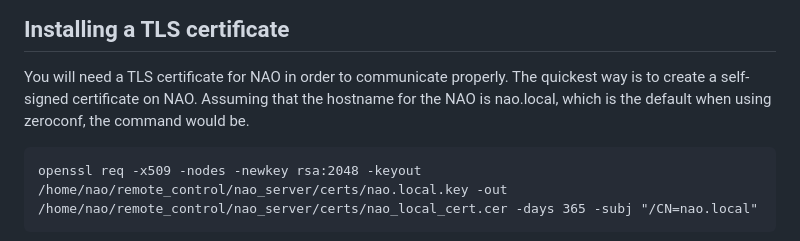
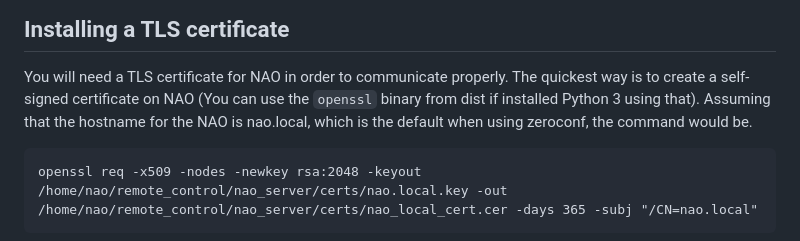
Before and after one commit to NorskRegnesentral/nao-remote, a Markdown page: README.md, the part around the change. GitHub-like rendering.

Commit message:
Point out that we can used openssl from dist.

````diff
--- a/README.md
+++ b/README.md
@@ -99,8 +99,9 @@ qipkg deploy-package remote.pml --url nao@nao.local
 
 You will need a TLS certificate for NAO in order to communicate
 properly. The quickest way is to create a self-signed certificate on
-NAO. Assuming that the hostname for the NAO is nao.local, which is the
-default when using zeroconf, the command would be.
+NAO (You can use the `openssl` binary from dist if installed Python 3
+using that). Assuming that the hostname for the NAO is nao.local,
+which is the default when using zeroconf, the command would be.
 
 ```
 openssl req -x509 -nodes -newkey rsa:2048 -keyout /home/nao/remote_control/nao_server/certs/nao.local.key -out /home/nao/remote_control/nao_server/certs/nao_local_cert.cer -days 365 -subj "/CN=nao.local"
````
